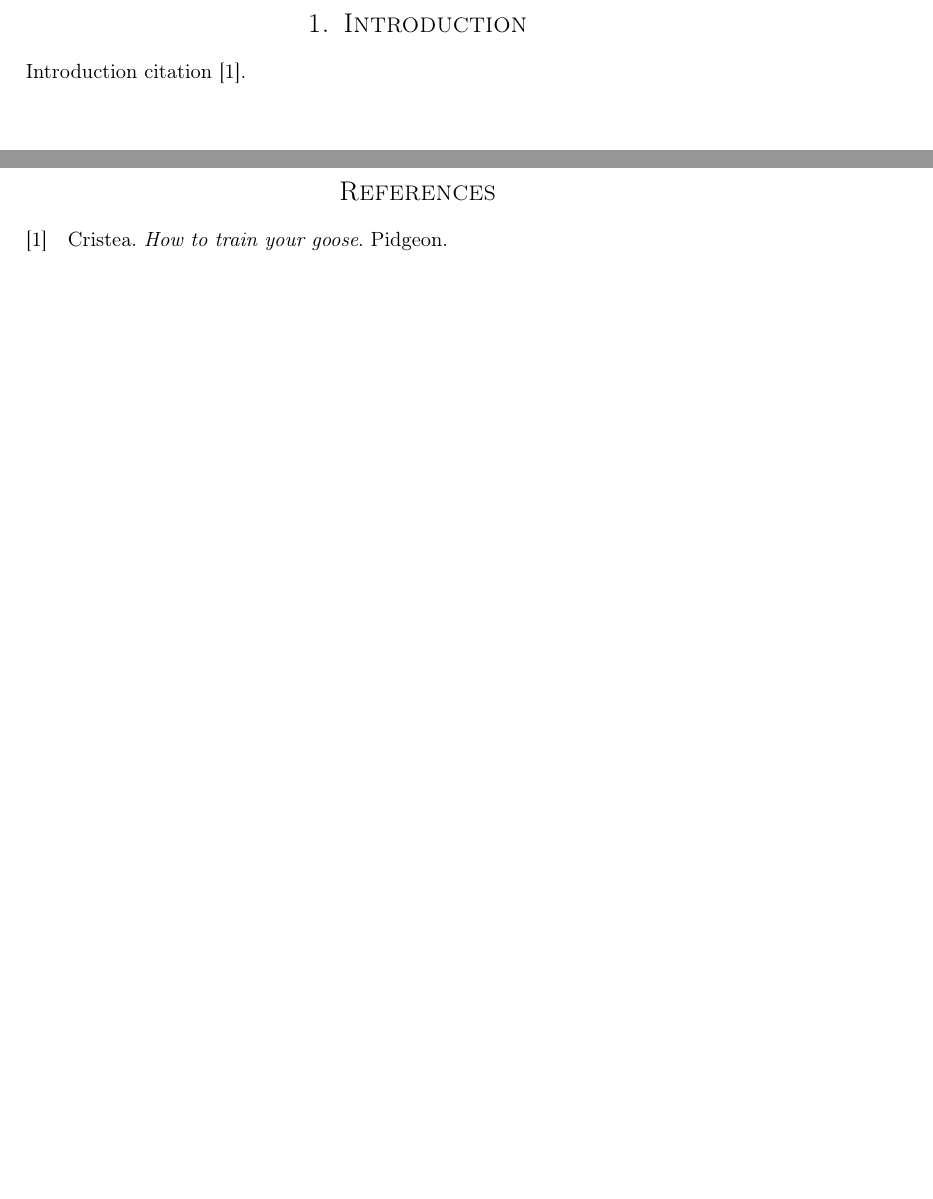
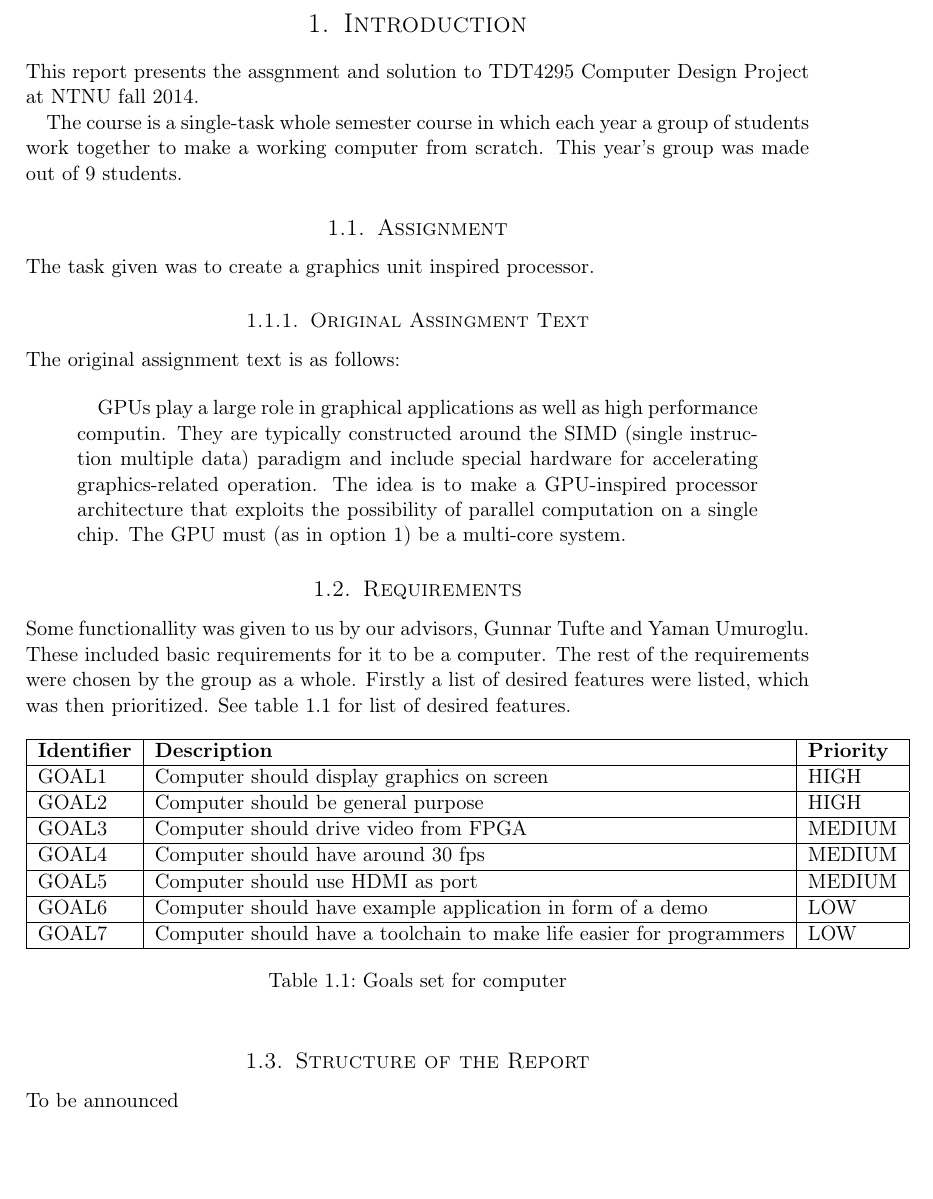
Before and after one commit to dmpro2014/report, a LaTeX document (report/report.tex, which reads report/introduction/introduction.tex): two parts of pages 5 and 6 of 7 before the commit and part of page 5 of 6 after it, the two joined at a grey line, cut so that both start at the same text. Compiled offline with pdfLaTeX.

Commit message:
Add list of goals to intro

```diff
--- a/report/introduction/introduction.tex
+++ b/report/introduction/introduction.tex
@@ -1,3 +1,53 @@
 \section{Introduction}
+\label{sec:intro}
 
-Introduction citation \cite{example}.
+This report presents the assgnment and solution to TDT4295 Computer Design Project at NTNU fall 2014.
+
+The course is a single-task whole semester course in which each year a group of students
+work together to make a working computer from scratch.
+This year's group was made out of 9 students.
+
+\subsection{Assignment}
+The task given was to create a graphics unit inspired processor.
+
+\subsubsection{Original Assingment Text}
+
+The original assignment text is as follows:
+
+% TODO: vi må kanskje ha med additional requirements også?
+\begin{quotation}
+    GPUs play a large role in graphical applications as well as high performance computin. They
+    are typically constructed around the SIMD (single instruction multiple data) paradigm and
+    include special hardware for accelerating graphics-related operation. The idea is to make a
+    GPU-inspired processor architecture that exploits the possibility of parallel computation on a
+    single chip. The GPU must (as in option 1) be a multi-core system.
+\end{quotation}
+
+\subsection{Requirements}
+
+Some functionallity was given to us by our advisors, Gunnar Tufte and Yaman Umuroglu.
+These included basic requirements for it to be a computer.
+The rest of the requirements were chosen by the group as a whole.
+Firstly a list of desired features were listed, which was then prioritized.
+See table \ref{tab:goals} for list of desired features.
+
+\begin{table}[h]
+    \centering
+    \begin{tabular}{|l|l|l|}
+        \hline
+        \textbf{Identifier}           & \textbf{Description}                & \textbf{Priority} \\ \hline
+        GOAL1  & Computer should display graphics on screen                           & HIGH    \\ \hline
+        GOAL2  & Computer should be general purpose                                   & HIGH    \\ \hline
+        GOAL3  & Computer should drive video from FPGA                                & MEDIUM  \\ \hline
+        GOAL4  & Computer should have around 30 fps                                   & MEDIUM  \\ \hline
+        GOAL5  & Computer should use HDMI as port                                     & MEDIUM  \\ \hline
+        GOAL6  & Computer should have example application in form of a demo           & LOW     \\ \hline
+        GOAL7  & Computer should have a toolchain to make life easier for programmers & LOW     \\ \hline
+    \end{tabular}
+    \caption{Goals set for computer}
+    \label{tab:goals}
+\end{table}
+
+\subsection{Structure of the Report}
+
+To be announced
```
